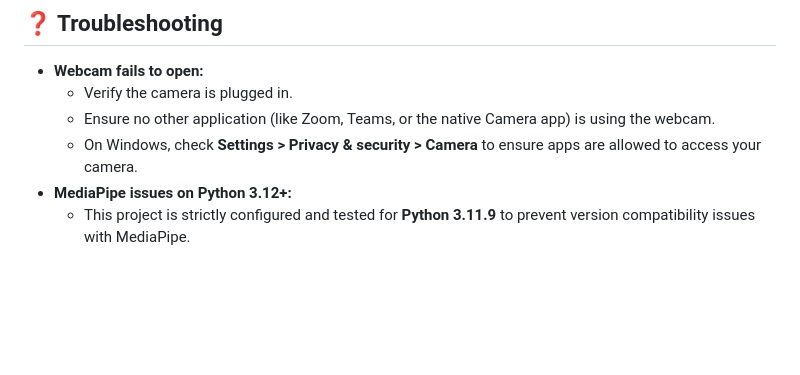
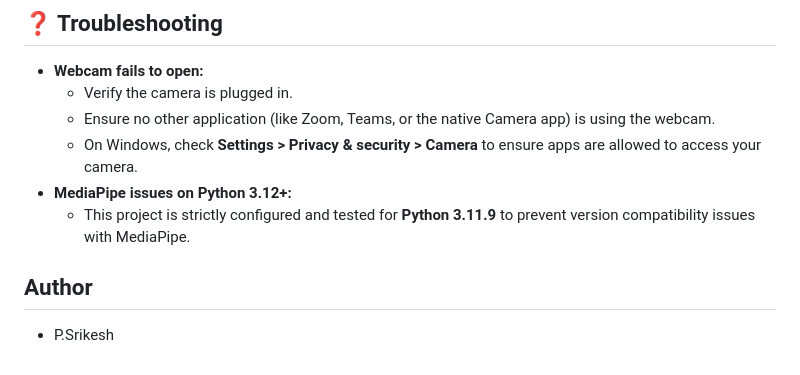
Before and after one commit to srikesh-10/Sign-Language-Recognition, a Markdown page: README.md, the part around the change. Drawn GitHub-style; blank space fills up the shorter version.

```diff
--- a/README.md
+++ b/README.md
@@ -90,3 +90,7 @@ python mediapipe_hand_test.py
     *   On Windows, check **Settings > Privacy & security > Camera** to ensure apps are allowed to access your camera.
 *   **MediaPipe issues on Python 3.12+:**
     *   This project is strictly configured and tested for **Python 3.11.9** to prevent version compatibility issues with MediaPipe.
+
+## Author
+
+*  P.Srikesh
```
